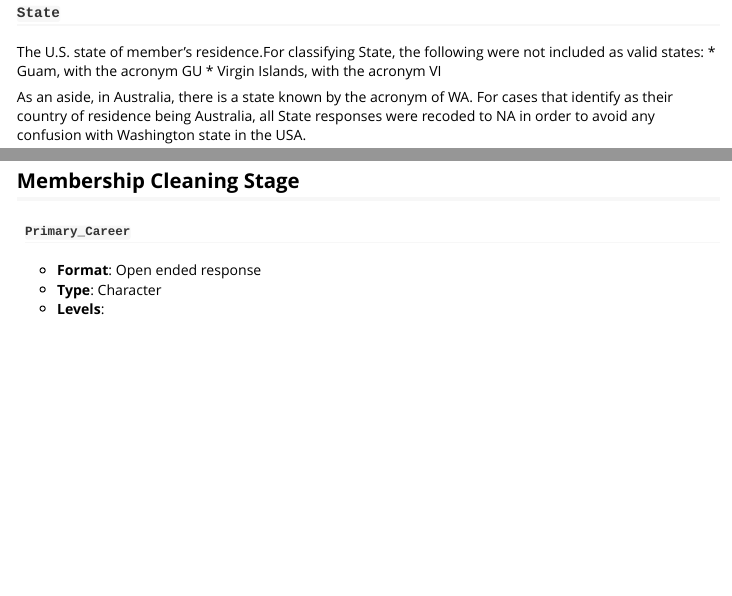
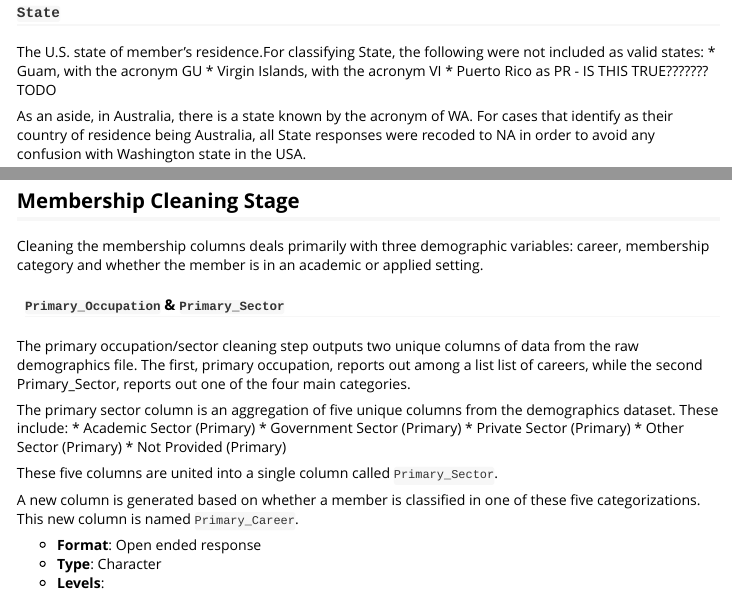
Before and after one commit to SzarR/medusa, an R Markdown document (vignettes/Medusa-Overview.Rmd): the page in a window 1100 px wide, from 1180 px down, and a second part further down, joined at a grey line. Rendered offline with R 4.5, knitr and Pandoc, with nearby package versions.

Commit message:
Documentation write-up continued.

```diff
--- a/vignettes/Medusa-Overview.Rmd
+++ b/vignettes/Medusa-Overview.Rmd
@@ -85,6 +85,7 @@
 not included as valid states:
 * Guam, with the acronym GU
 * Virgin Islands, with the acronym VI
+* Puerto Rico as PR - IS THIS TRUE??????? TODO
 
 As an aside, in Australia, there is a state known by the acronym of WA. For
 cases that identify as their country of residence being Australia, all State
@@ -112,7 +113,29 @@
 
 ## Membership Cleaning Stage
 
-#### `Primary_Career`
+Cleaning the membership columns deals primarily with three demographic
+variables: career, membership category and whether the member is in an
+academic or applied setting.
+
+#### `Primary_Occupation` & `Primary_Sector`
+
+The primary occupation/sector cleaning step outputs two unique columns of data
+from the raw demographics file. The first, primary occupation, reports out among
+a list list of careers, while the second Primary_Sector, reports out one of the
+four main categories.
+
+The primary sector column is an aggregation of five unique columns from the
+demographics dataset. These include:
+* Academic Sector (Primary)
+* Government Sector (Primary)
+* Private Sector (Primary)
+* Other Sector (Primary)
+* Not Provided (Primary)
+
+These five columns are united into a single column called `Primary_Sector`.
+
+A new column is generated based on whether a member is classified in one of these
+five categorizations. This new column is named `Primary_Career`.
 
 * __Format__: Open ended response
 * __Type__: Character
```
Also changed, not shown: R/step_sector.R (+11 -21 lines), vignettes/Medusa-Overview.Rmd (8 more changed lines).
